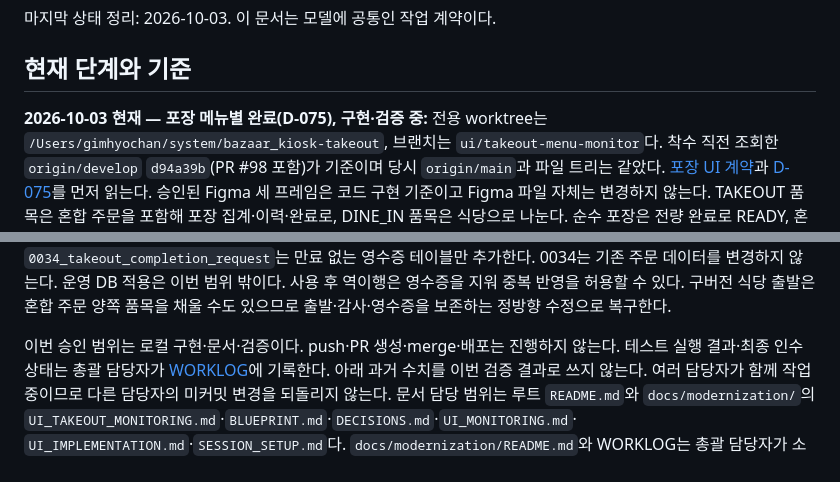
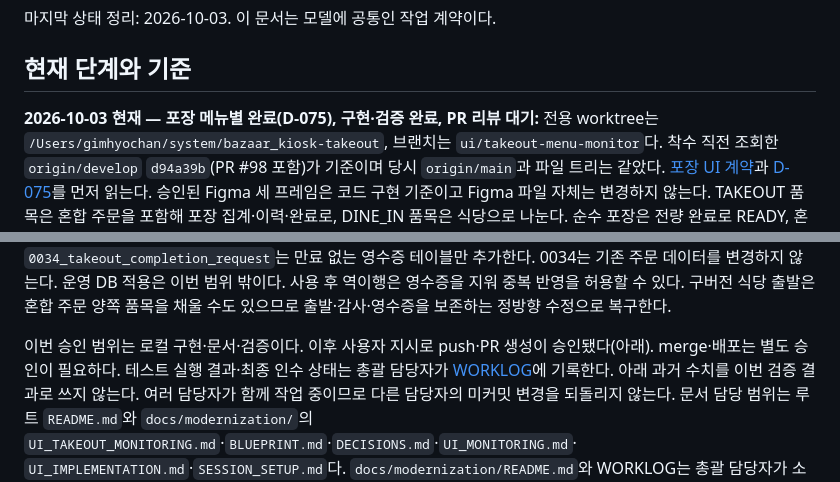
Before and after one commit to rlagycks/bazaar_kiosk, a Markdown page: docs/modernization/SESSION_SETUP.md, 2 parts joined by grey strips. Drawn GitHub-style.

```diff
--- a/docs/modernization/SESSION_SETUP.md
+++ b/docs/modernization/SESSION_SETUP.md
@@ -4,7 +4,7 @@
 
 ## 현재 단계와 기준
 
-**2026-10-03 현재 — 포장 메뉴별 완료(D-075), 구현·검증 중:**
+**2026-10-03 현재 — 포장 메뉴별 완료(D-075), 구현·검증 완료, PR 리뷰 대기:**
 전용 worktree는 `/Users/gimhyochan/system/bazaar_kiosk-takeout`, 브랜치는 `ui/takeout-menu-monitor`다.
 착수 직전 조회한 `origin/develop` `d94a39b`(PR #98 포함)가 기준이며 당시 `origin/main`과 파일 트리는 같았다.
 [포장 UI 계약](UI_TAKEOUT_MONITORING.md)과 [D-075](DECISIONS.md)를 먼저 읽는다. 승인된 Figma 세 프레임은 코드 구현 기준이고
@@ -21,7 +21,7 @@ Figma 파일 자체는 변경하지 않는다. TAKEOUT 품목은 혼합 주문
 0034는 기존 주문 데이터를 변경하지 않는다. 운영 DB 적용은 이번 범위 밖이다. 사용 후 역이행은 영수증을 지워 중복 반영을 허용할 수 있다.
 구버전 식당 출발은 혼합 주문 양쪽 품목을 채울 수도 있으므로 출발·감사·영수증을 보존하는 정방향 수정으로 복구한다.
 
-이번 승인 범위는 로컬 구현·문서·검증이다. push·PR 생성·merge·배포는 진행하지 않는다.
+이번 승인 범위는 로컬 구현·문서·검증이다. 이후 사용자 지시로 push·PR 생성이 승인됐다(아래). merge·배포는 별도 승인이 필요하다.
 테스트 실행 결과·최종 인수 상태는 총괄 담당자가 [WORKLOG](WORKLOG.md)에 기록한다. 아래 과거 수치를 이번 검증 결과로 쓰지 않는다.
 여러 담당자가 함께 작업 중이므로 다른 담당자의 미커밋 변경을 되돌리지 않는다. 문서 담당 범위는 루트 `README.md`와
 `docs/modernization/`의 `UI_TAKEOUT_MONITORING.md`·`BLUEPRINT.md`·`DECISIONS.md`·`UI_MONITORING.md`·
```
Also changed, not shown: README.md (+2 -2 lines), docs/modernization/BLUEPRINT.md (+2 -2 lines).
